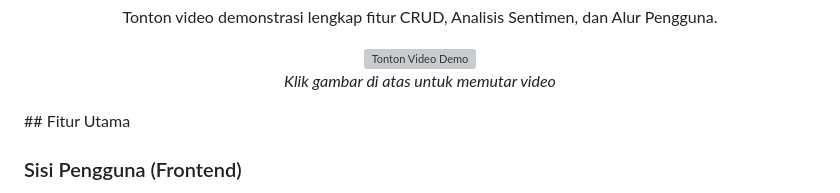
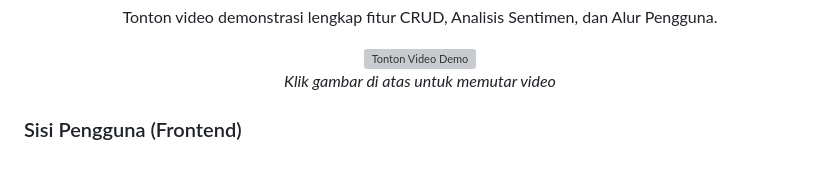
Before and after one commit to farhanhanifazhary/Analisis-Ulasan-Game-CritHit-, a Markdown page: README.md, the part around the change. GitHub-like rendering; blank space fills up the shorter version; grey boxes are pictures that could not be loaded.

```diff
--- a/README.md
+++ b/README.md
@@ -13,7 +13,6 @@
   </a>
   <p><i>Klik gambar di atas untuk memutar video</i></p>
 </div>
-## Fitur Utama
 
 ### Sisi Pengguna (Frontend)
 * **Game Library:** Menampilkan daftar game dengan *infinite possibilities* dari berbagai genre dan publisher.
```
